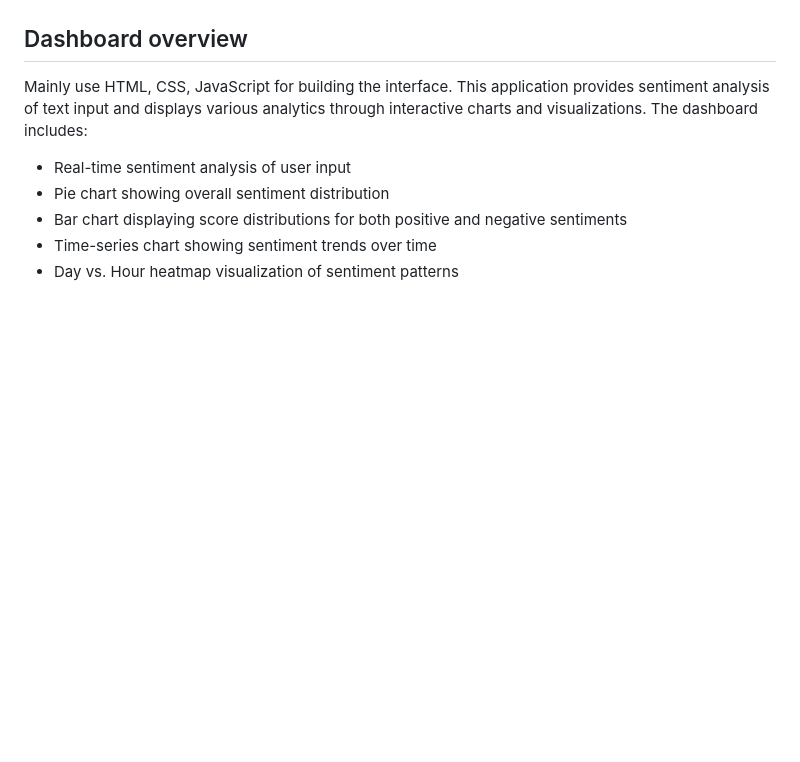
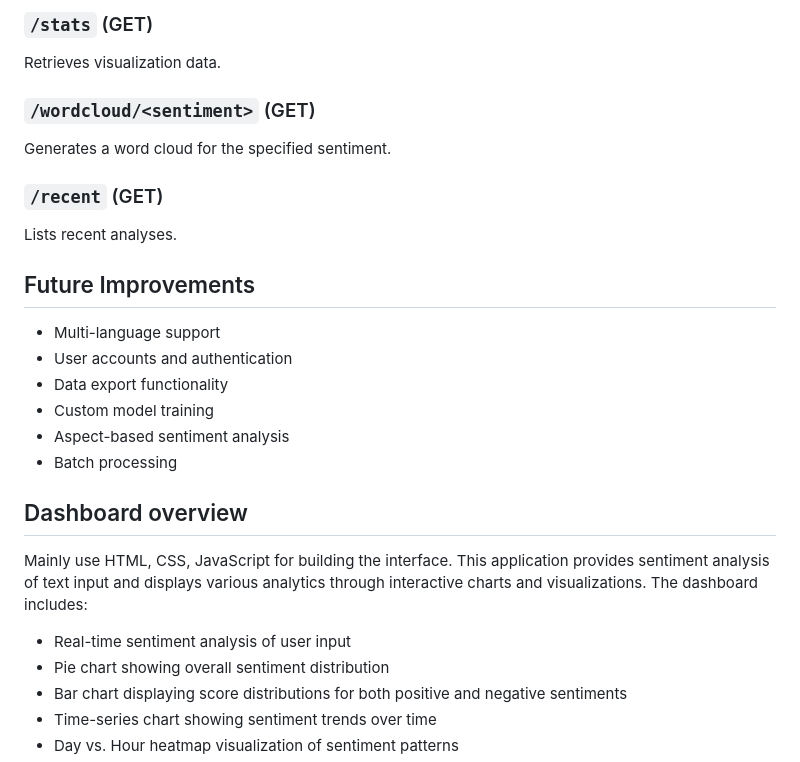
Before and after one commit to sanidu-123/sentimental_project, a Markdown page: readme.md, the part around one of its changes. Rendered like a GitHub page; blank space fills up the shorter version.

```diff
--- a/readme.md
+++ b/readme.md
@@ -24,3 +70,20 @@ This Flask-based web application performs sentiment analysis on text inputs usin
+### `/stats` (GET)
+Retrieves visualization data.
+
+### `/wordcloud/<sentiment>` (GET)
+Generates a word cloud for the specified sentiment.
+
+### `/recent` (GET)
+Lists recent analyses.
+
+## Future Improvements
+
+- Multi-language support
+- User accounts and authentication
+- Data export functionality
+- Custom model training
+- Aspect-based sentiment analysis
+- Batch processing
 
 ## Dashboard overview
 Mainly use HTML, CSS, JavaScript for building the interface. This application provides sentiment analysis of text input and displays various analytics through interactive charts and visualizations. The dashboard includes:
```
Also changed, not shown: other parts of readme.md (+61 -15 lines).
